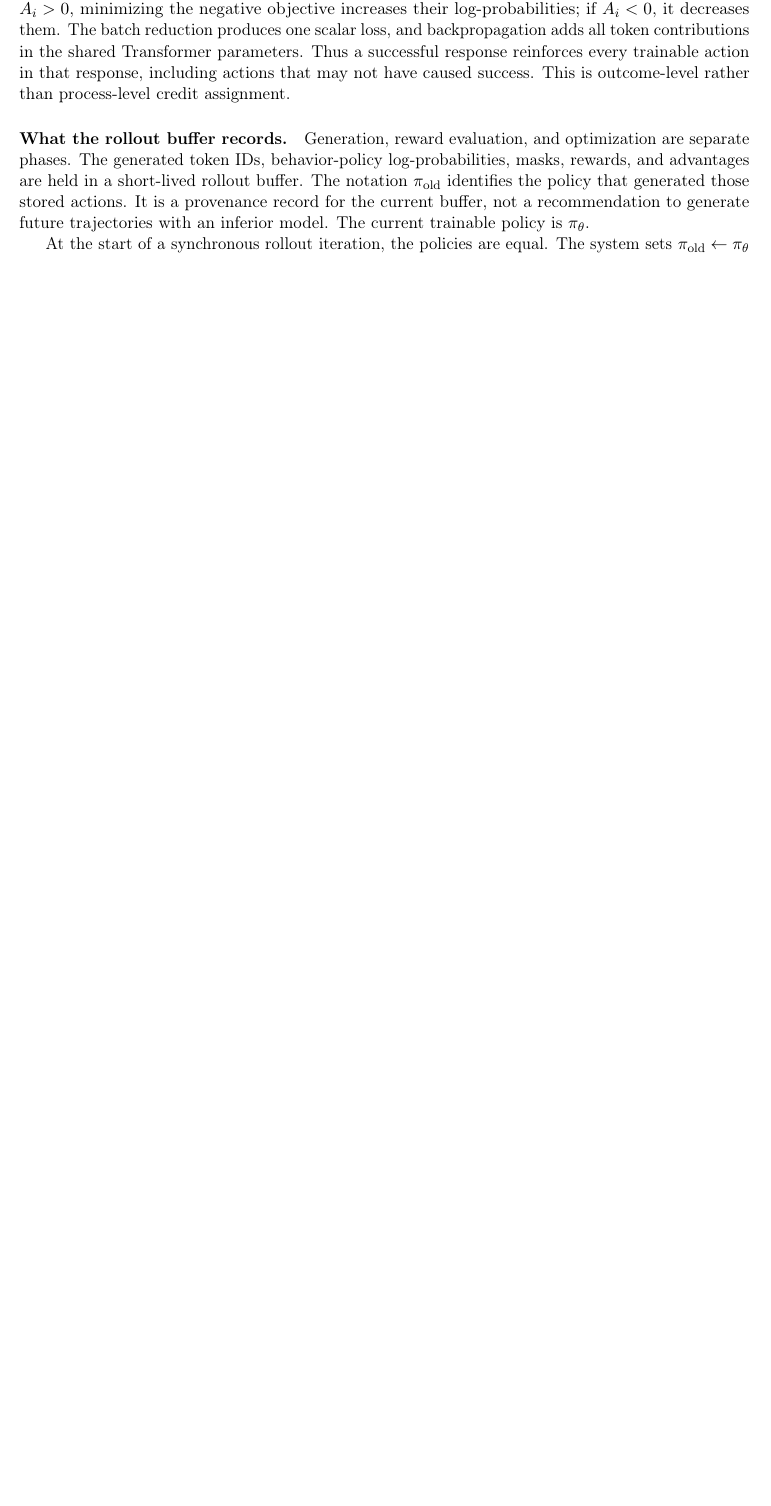
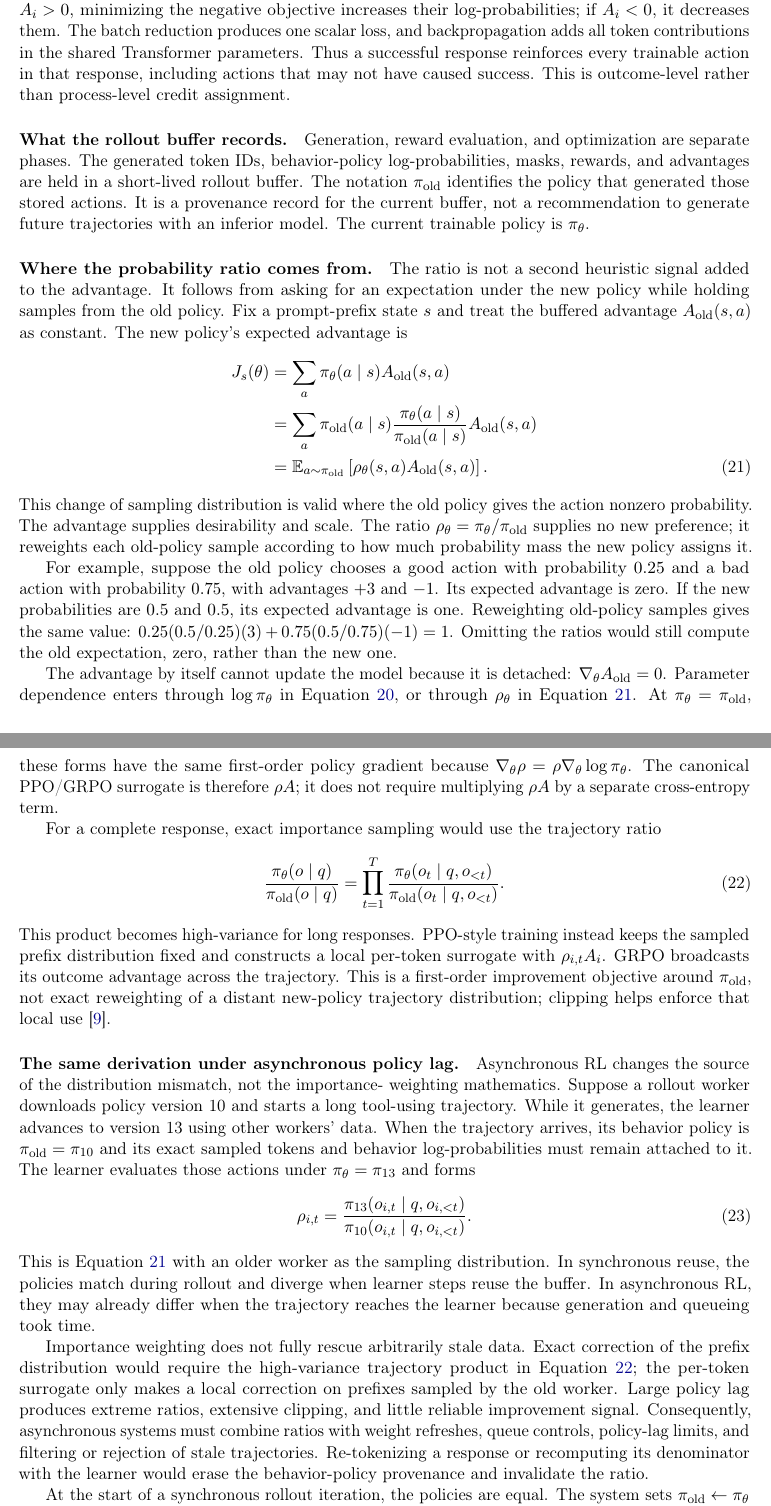
Before and after one commit to yunhzou/qualification_exam_learning, a LaTeX document (main.tex, which reads tex/report/post_training/grpo_trajectory_advantages_and_rollout_buffers.tex): part of page 10 of 11 before the commit and two parts of pages 10 and 11 of 13 after it, the two joined at a grey line, cut so that both start at the same text, the shorter picture padded with empty space. Compiled offline with pdfLaTeX.

Commit message:
Derive GRPO importance ratios from expected advantage

```diff
--- a/tex/report/post_training/grpo_trajectory_advantages_and_rollout_buffers.tex
+++ b/tex/report/post_training/grpo_trajectory_advantages_and_rollout_buffers.tex
@@ -32,6 +32,86 @@ short-lived rollout buffer. The notation $\pi_{\mathrm{old}}$ identifies the pol
 generated those stored actions. It is a provenance record for the current buffer, not a
 recommendation to generate future trajectories with an inferior model. The current
 trainable policy is $\pi_\theta$.
+
+\paragraph{Where the probability ratio comes from.}
+The ratio is not a second heuristic signal added to the advantage. It follows from asking
+for an expectation under the new policy while holding samples from the old policy. Fix a
+prompt-prefix state $s$ and treat the buffered advantage
+$A_{\mathrm{old}}(s,a)$ as constant. The new policy's expected advantage is
+\begin{align}
+  J_s(\theta)
+    &= \sum_a \pi_\theta(a\mid s)A_{\mathrm{old}}(s,a) \notag\\
+    &= \sum_a \pi_{\mathrm{old}}(a\mid s)
+       \frac{\pi_\theta(a\mid s)}{\pi_{\mathrm{old}}(a\mid s)}
+       A_{\mathrm{old}}(s,a) \notag\\
+    &= \mathbb{E}_{a\sim\pi_{\mathrm{old}}}
+       \left[\rho_\theta(s,a)A_{\mathrm{old}}(s,a)\right].
+  \label{eq:importance-weighted-expected-advantage}
+\end{align}
+This change of sampling distribution is valid where the old policy gives the action
+nonzero probability. The advantage supplies desirability and scale. The ratio
+$\rho_\theta=\pi_\theta/\pi_{\mathrm{old}}$ supplies no new preference; it reweights each
+old-policy sample according to how much probability mass the new policy assigns it.
+
+For example, suppose the old policy chooses a good action with probability $0.25$ and a
+bad action with probability $0.75$, with advantages $+3$ and $-1$. Its expected advantage
+is zero. If the new probabilities are $0.5$ and $0.5$, its expected advantage is one.
+Reweighting old-policy samples gives the same value:
+$0.25(0.5/0.25)(3)+0.75(0.5/0.75)(-1)=1$. Omitting the ratios would still compute the old
+expectation, zero, rather than the new one.
+
+The advantage by itself cannot update the model because it is detached:
+$\nabla_\theta A_{\mathrm{old}}=0$. Parameter dependence enters through
+$\log\pi_\theta$ in Equation~\ref{eq:trajectory-advantage-objective}, or through
+$\rho_\theta$ in Equation~\ref{eq:importance-weighted-expected-advantage}. At
+$\pi_\theta=\pi_{\mathrm{old}}$, these forms have the same first-order policy gradient
+because $\nabla_\theta\rho=\rho\nabla_\theta\log\pi_\theta$. The canonical PPO/GRPO
+surrogate is therefore $\rho A$; it does not require multiplying $\rho A$ by a separate
+cross-entropy term.
+
+For a complete response, exact importance sampling would use the trajectory ratio
+\begin{equation}
+  \frac{\pi_\theta(o\mid q)}{\pi_{\mathrm{old}}(o\mid q)}
+  = \prod_{t=1}^{T}
+    \frac{\pi_\theta(o_t\mid q,o_{<t})}
+         {\pi_{\mathrm{old}}(o_t\mid q,o_{<t})}.
+  \label{eq:complete-trajectory-importance-ratio}
+\end{equation}
+This product becomes high-variance for long responses. PPO-style training instead keeps
+the sampled prefix distribution fixed and constructs a local per-token surrogate with
+$\rho_{i,t}A_i$. GRPO broadcasts its outcome advantage across the trajectory. This is a
+first-order improvement objective around $\pi_{\mathrm{old}}$, not exact reweighting of a
+distant new-policy trajectory distribution; clipping helps enforce that local use
+\citep{schulman2017ppo}.
+
+\paragraph{The same derivation under asynchronous policy lag.}
+Asynchronous RL changes the source of the distribution mismatch, not the importance-
+weighting mathematics. Suppose a rollout worker downloads policy version 10 and starts a
+long tool-using trajectory. While it generates, the learner advances to version 13 using
+other workers' data. When the trajectory arrives, its behavior policy is
+$\pi_{\mathrm{old}}=\pi_{10}$ and its exact sampled tokens and behavior log-probabilities
+must remain attached to it. The learner evaluates those actions under
+$\pi_\theta=\pi_{13}$ and forms
+\begin{equation}
+  \rho_{i,t}
+  = \frac{\pi_{13}(o_{i,t}\mid q,o_{i,<t})}
+         {\pi_{10}(o_{i,t}\mid q,o_{i,<t})}.
+  \label{eq:asynchronous-policy-lag-ratio}
+\end{equation}
+This is Equation~\ref{eq:importance-weighted-expected-advantage} with an older worker as
+the sampling distribution. In synchronous reuse, the policies match during rollout and
+diverge when learner steps reuse the buffer. In asynchronous RL, they may already differ
+when the trajectory reaches the learner because generation and queueing took time.
+
+Importance weighting does not fully rescue arbitrarily stale data. Exact correction of the
+prefix distribution would require the high-variance trajectory product in
+Equation~\ref{eq:complete-trajectory-importance-ratio}; the per-token surrogate only makes
+a local correction on prefixes sampled by the old worker. Large policy lag produces
+extreme ratios, extensive clipping, and little reliable improvement signal. Consequently,
+asynchronous systems must combine ratios with weight refreshes, queue controls, policy-lag
+limits, and filtering or rejection of stale trajectories. Re-tokenizing a response or
+recomputing its denominator with the learner would erase the behavior-policy provenance
+and invalidate the ratio.
 
 At the start of a synchronous rollout iteration, the policies are equal. The system sets
 $\pi_{\mathrm{old}}\leftarrow\pi_\theta$ and samples the buffer. If it evaluates one
```
Also changed, not shown: 1 other file.
